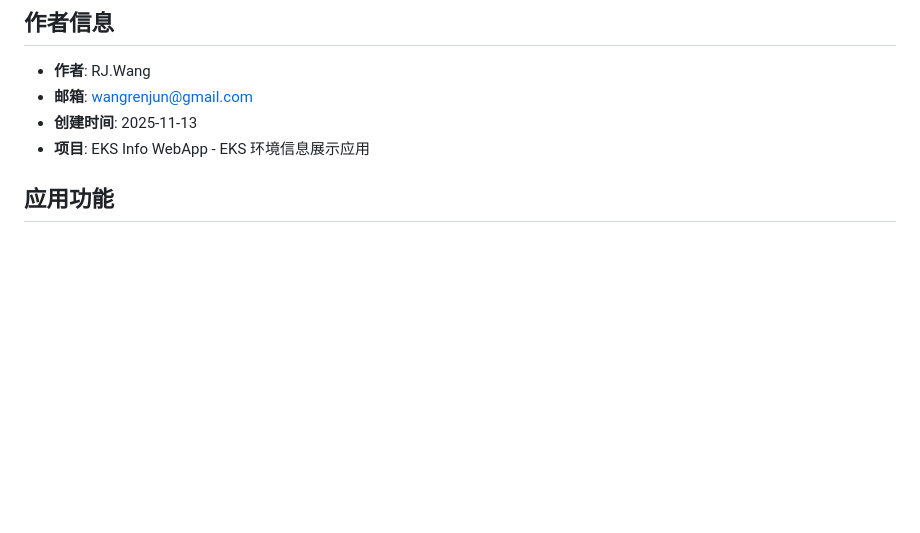
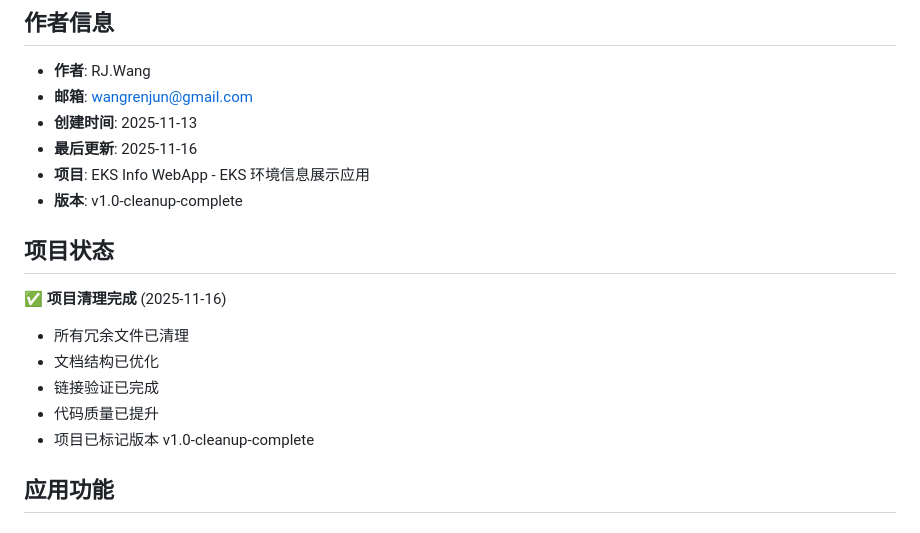
Before and after one commit to rjwang1982/terraform-eks-webdemo, a Markdown page: README.md, the part around the change. GitHub-like rendering; blank space fills up the shorter version.

Commit message:
更新 README - 添加项目清理完成状态

```diff
--- a/README.md
+++ b/README.md
@@ -7,7 +7,18 @@
 - **作者**: RJ.Wang
 - **邮箱**: wangrenjun@gmail.com
 - **创建时间**: 2025-11-13
+- **最后更新**: 2025-11-16
 - **项目**: EKS Info WebApp - EKS 环境信息展示应用
+- **版本**: v1.0-cleanup-complete
+
+## 项目状态
+
+✅ **项目清理完成** (2025-11-16)
+- 所有冗余文件已清理
+- 文档结构已优化
+- 链接验证已完成
+- 代码质量已提升
+- 项目已标记版本 v1.0-cleanup-complete
 
 ## 应用功能
 
```
